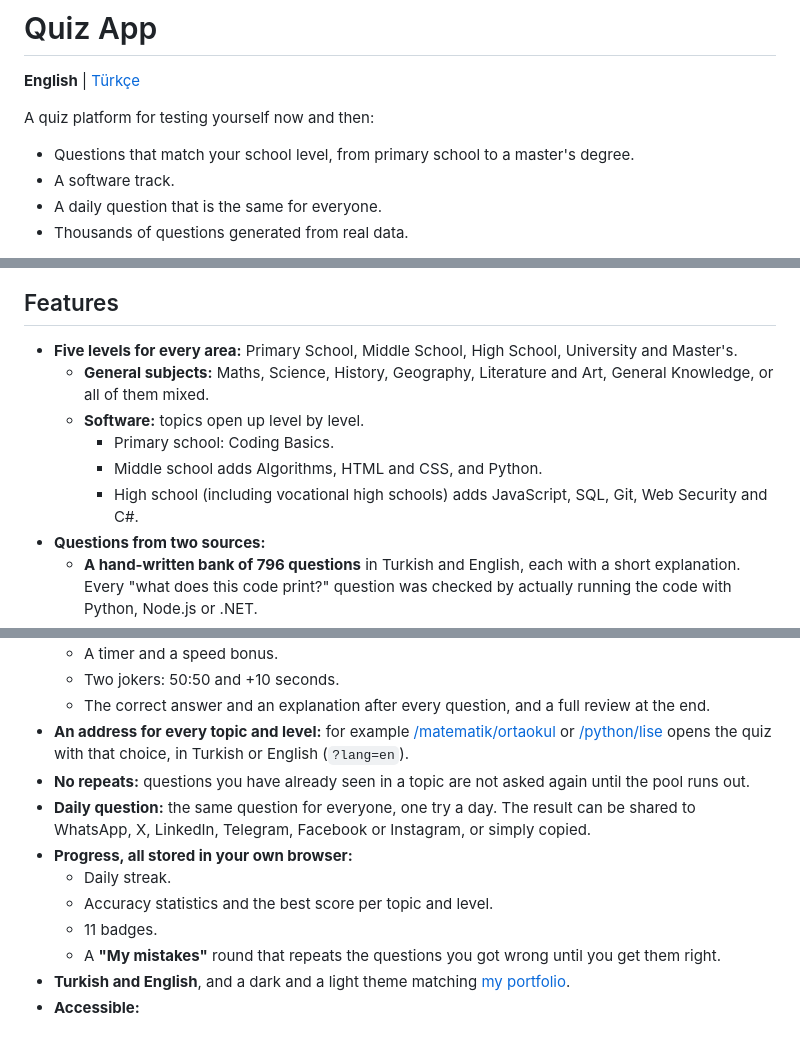
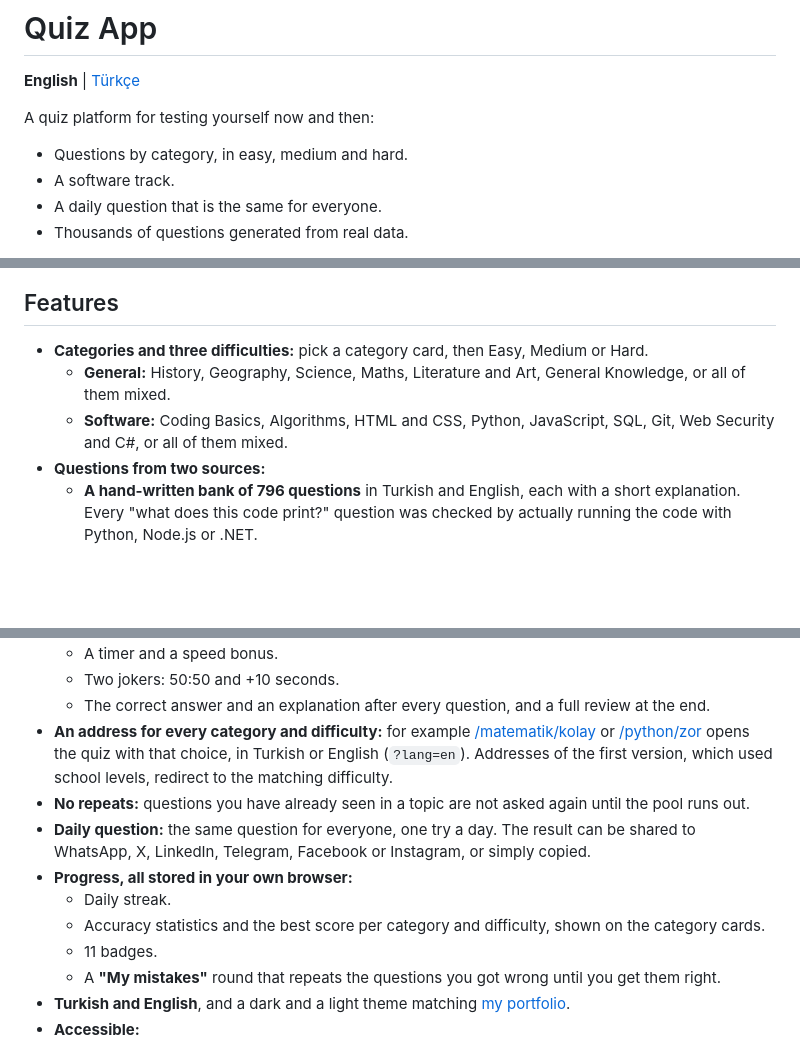
Before and after one commit to MrcDprm/quiz-app, a Markdown page: README.md, 3 parts joined by grey strips. Drawn GitHub-style; blank space fills up the shorter version.

Commit message:
docs(readme): describe categories and difficulties

```diff
--- a/README.md
+++ b/README.md
@@ -3,7 +3,7 @@
 **English** | [Türkçe](README.tr.md)
 
 A quiz platform for testing yourself now and then:
-- Questions that match your school level, from primary school to a master's degree.
+- Questions by category, in easy, medium and hard.
 - A software track.
 - A daily question that is the same for everyone.
 - Thousands of questions generated from real data.
@@ -16,12 +16,9 @@ Answers never reach the browser before you answer, so the quiz cannot be cheated
 
 ## Features
 
-- **Five levels for every area:** Primary School, Middle School, High School, University and Master's.
-  - **General subjects:** Maths, Science, History, Geography, Literature and Art, General Knowledge, or all of them mixed.
-  - **Software:** topics open up level by level.
-    - Primary school: Coding Basics.
-    - Middle school adds Algorithms, HTML and CSS, and Python.
-    - High school (including vocational high schools) adds JavaScript, SQL, Git, Web Security and C#.
+- **Categories and three difficulties:** pick a category card, then Easy, Medium or Hard.
+  - **General:** History, Geography, Science, Maths, Literature and Art, General Knowledge, or all of them mixed.
+  - **Software:** Coding Basics, Algorithms, HTML and CSS, Python, JavaScript, SQL, Git, Web Security and C#, or all of them mixed.
 - **Questions from two sources:**
   - **A hand-written bank of 796 questions** in Turkish and English, each with a short explanation. Every "what does this code print?" question was checked by actually running the code with Python, Node.js or .NET.
   - **Generated questions from real data.** Templates build new questions from people (Wikidata), 129 countries, famous works and chemical elements. Maths questions get fresh numbers every time.
@@ -34,12 +31,12 @@ Answers never reach the browser before you answer, so the quiz cannot be cheated
   - A timer and a speed bonus.
   - Two jokers: 50:50 and +10 seconds.
   - The correct answer and an explanation after every question, and a full review at the end.
-- **An address for every topic and level:** for example [/matematik/ortaokul](https://quiz.miracdeprem.com/matematik/ortaokul) or [/python/lise](https://quiz.miracdeprem.com/python/lise) opens the quiz with that choice, in Turkish or English (`?lang=en`).
+- **An address for every category and difficulty:** for example [/matematik/kolay](https://quiz.miracdeprem.com/matematik/kolay) or [/python/zor](https://quiz.miracdeprem.com/python/zor) opens the quiz with that choice, in Turkish or English (`?lang=en`). Addresses of the first version, which used school levels, redirect to the matching difficulty.
 - **No repeats:** questions you have already seen in a topic are not asked again until the pool runs out.
 - **Daily question:** the same question for everyone, one try a day. The result can be shared to WhatsApp, X, LinkedIn, Telegram, Facebook or Instagram, or simply copied.
 - **Progress, all stored in your own browser:**
   - Daily streak.
-  - Accuracy statistics and the best score per topic and level.
+  - Accuracy statistics and the best score per category and difficulty, shown on the category cards.
   - 11 badges.
   - A **"My mistakes"** round that repeats the questions you got wrong until you get them right.
 - **Turkish and English**, and a dark and a light theme matching [my portfolio](https://www.miracdeprem.com).
```
Also changed, not shown: other parts of README.md (+1 -1 lines), README.tr.md (+7 -10 lines).
